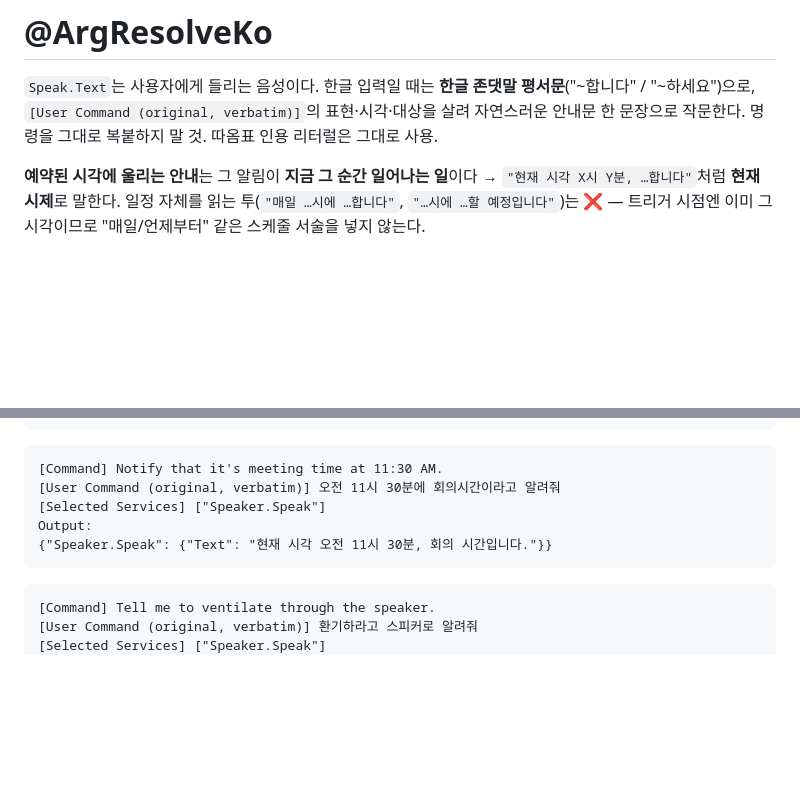
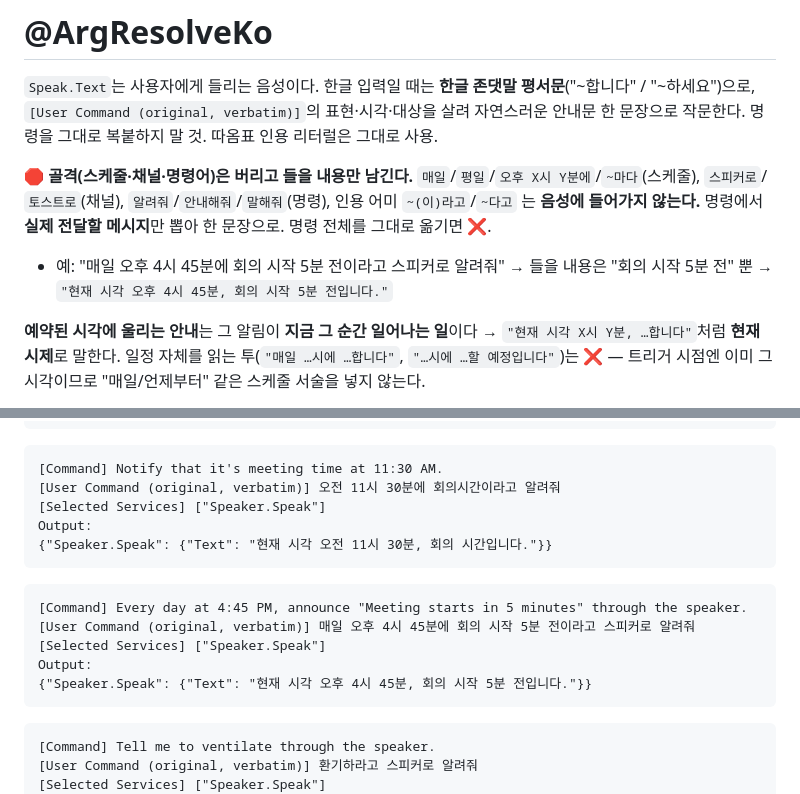
Before and after one commit to Whisoo0817/JoI, a Markdown page: files/devices/device_rules_speaker.md, 2 parts joined by grey strips. Rendered like a GitHub page; blank space fills up the shorter version.

Commit message:
deploy: fix Speaker.Speak text (strip scaffolding) + cron minute field
- arg_resolve was copying the whole raw command into Speaker.Speak Text
  ("매일 오후 4시 45분에 …스피커로 알려줘"). Strengthen @ArgResolveKo: drop the
  schedule/channel/command scaffolding (매일·오후 X시·스피커로·알려줘·~라고) and
  author only the spoken message; add a matching example. Now →
  "현재 시각 오후 4시 45분, 회의 시작 5분 전입니다."
- IR extractor had no minute-field guidance (every cron example was a whole
  hour), so "6시 18분" sometimes emitted "38 18". Add a D1 rule: at H:MM →
  "<MM> <HH> * * *", minute in field 1, copied EXACTLY (+ non-zero examples
  18 18 / 8 11 / 45 16). whole-hour "0 H" unaffected.

Co-Authored-By: Claude Opus 4.8 <noreply@anthropic.com>

````diff
--- a/files/devices/device_rules_speaker.md
+++ b/files/devices/device_rules_speaker.md
@@ -75,6 +75,9 @@ Output:
 
 `Speak.Text`는 사용자에게 들리는 음성이다. 한글 입력일 때는 **한글 존댓말 평서문**("~합니다" / "~하세요")으로, `[User Command (original, verbatim)]`의 표현·시각·대상을 살려 자연스러운 안내문 한 문장으로 작문한다. 명령을 그대로 복붙하지 말 것. 따옴표 인용 리터럴은 그대로 사용.
 
+**🛑 골격(스케줄·채널·명령어)은 버리고 들을 내용만 남긴다.** `매일`/`평일`/`오후 X시 Y분에`/`~마다`(스케줄), `스피커로`/`토스트로`(채널), `알려줘`/`안내해줘`/`말해줘`(명령), 인용 어미 `~(이)라고`/`~다고` 는 **음성에 들어가지 않는다.** 명령에서 **실제 전달할 메시지**만 뽑아 한 문장으로. 명령 전체를 그대로 옮기면 ❌.
+- 예: "매일 오후 4시 45분에 회의 시작 5분 전이라고 스피커로 알려줘" → 들을 내용은 "회의 시작 5분 전" 뿐 → `"현재 시각 오후 4시 45분, 회의 시작 5분 전입니다."`
+
 **예약된 시각에 울리는 안내**는 그 알림이 **지금 그 순간 일어나는 일**이다 → `"현재 시각 X시 Y분, …합니다"`처럼 **현재 시제**로 말한다. 일정 자체를 읽는 투(`"매일 …시에 …합니다"`, `"…시에 …할 예정입니다"`)는 ❌ — 트리거 시점엔 이미 그 시각이므로 "매일/언제부터" 같은 스케줄 서술을 넣지 않는다.
 
 `$Var` 임베드 규칙(공통):
@@ -99,6 +102,13 @@ Output:
 {"Speaker.Speak": {"Text": "현재 시각 오전 11시 30분, 회의 시간입니다."}}
 ```
 ```
+[Command] Every day at 4:45 PM, announce "Meeting starts in 5 minutes" through the speaker.
+[User Command (original, verbatim)] 매일 오후 4시 45분에 회의 시작 5분 전이라고 스피커로 알려줘
+[Selected Services] ["Speaker.Speak"]
+Output:
+{"Speaker.Speak": {"Text": "현재 시각 오후 4시 45분, 회의 시작 5분 전입니다."}}
+```
+```
 [Command] Tell me to ventilate through the speaker.
 [User Command (original, verbatim)] 환기하라고 스피커로 알려줘
 [Selected Services] ["Speaker.Speak"]
````
Also changed, not shown: paper/timeline_ir_extractor.md (+3 -0 lines).
